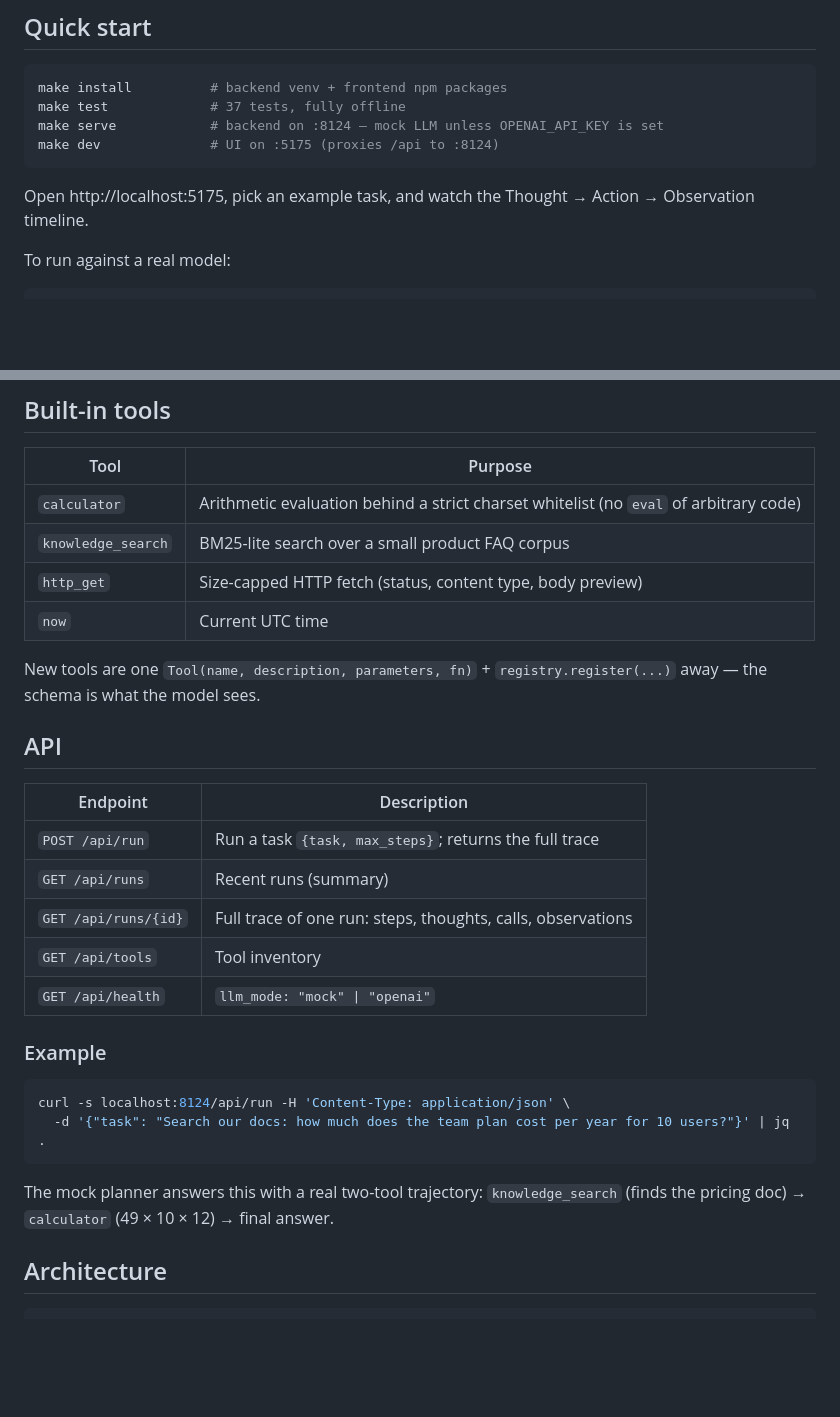
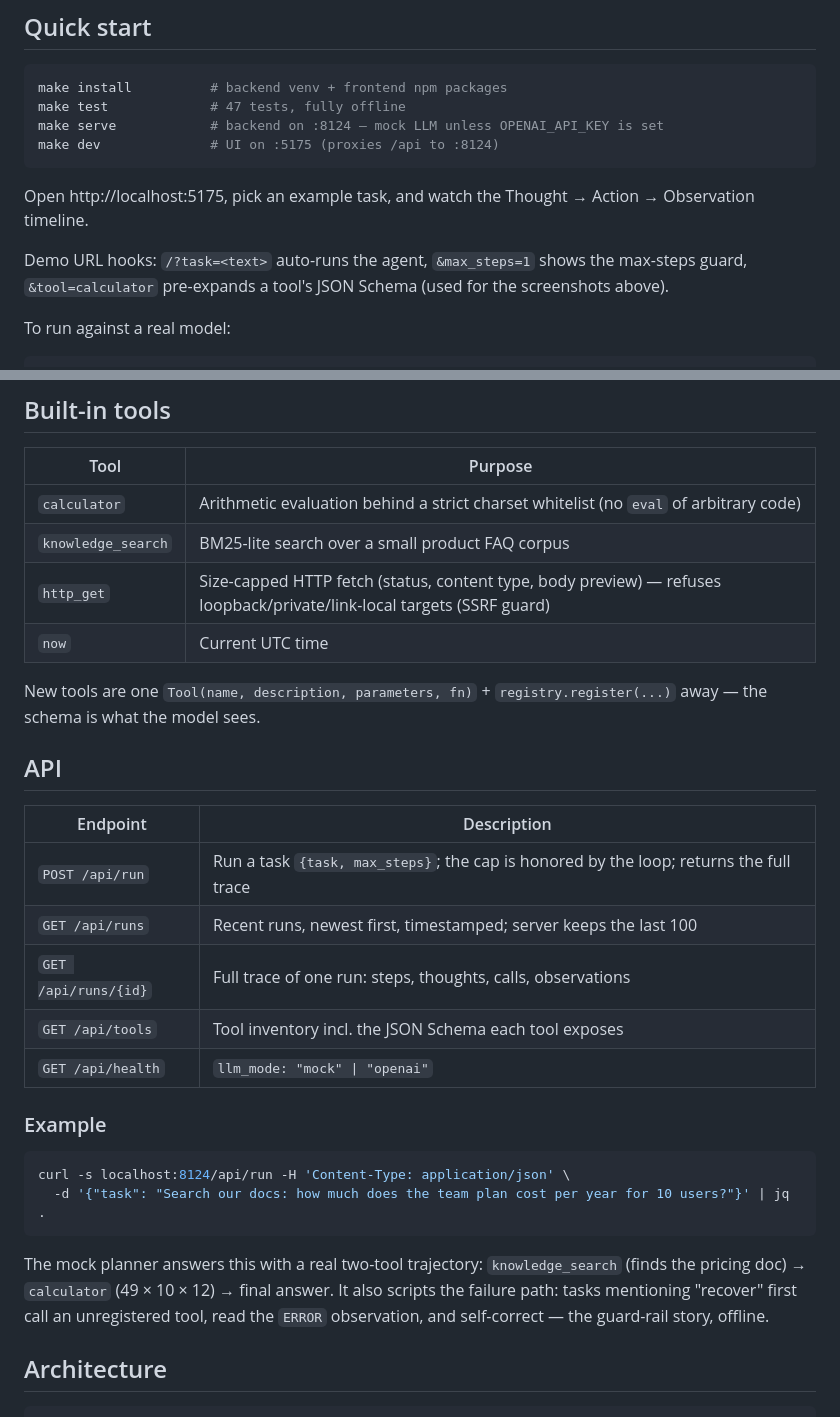
Before and after one commit to yang-2301/agentloop, a Markdown page: README.md, 2 parts joined by grey strips. GitHub-like rendering; blank space fills up the shorter version.

````diff
--- a/README.md
+++ b/README.md
@@ -19,12 +28,14 @@ Most agent tutorials hand you `initialize_agent(...)` and hide everything intere
 
 ```bash
 make install          # backend venv + frontend npm packages
-make test             # 37 tests, fully offline
+make test             # 47 tests, fully offline
 make serve            # backend on :8124 — mock LLM unless OPENAI_API_KEY is set
 make dev              # UI on :5175 (proxies /api to :8124)
 ```
 
 Open http://localhost:5175, pick an example task, and watch the Thought → Action → Observation timeline.
+
+Demo URL hooks: `/?task=<text>` auto-runs the agent, `&max_steps=1` shows the max-steps guard, `&tool=calculator` pre-expands a tool's JSON Schema (used for the screenshots above).
 
 To run against a real model:
 
@@ -41,7 +52,7 @@ make serve
 |---|---|
 | `calculator` | Arithmetic evaluation behind a strict charset whitelist (no `eval` of arbitrary code) |
 | `knowledge_search` | BM25-lite search over a small product FAQ corpus |
-| `http_get` | Size-capped HTTP fetch (status, content type, body preview) |
+| `http_get` | Size-capped HTTP fetch (status, content type, body preview) — refuses loopback/private/link-local targets (SSRF guard) |
 | `now` | Current UTC time |
 
 New tools are one `Tool(name, description, parameters, fn)` + `registry.register(...)` away — the schema is what the model sees.
@@ -50,10 +61,10 @@ New tools are one `Tool(name, description, parameters, fn)` + `registry.register
 
 | Endpoint | Description |
 |---|---|
-| `POST /api/run` | Run a task `{task, max_steps}`; returns the full trace |
-| `GET /api/runs` | Recent runs (summary) |
+| `POST /api/run` | Run a task `{task, max_steps}`; the cap is honored by the loop; returns the full trace |
+| `GET /api/runs` | Recent runs, newest first, timestamped; server keeps the last 100 |
 | `GET /api/runs/{id}` | Full trace of one run: steps, thoughts, calls, observations |
-| `GET /api/tools` | Tool inventory |
+| `GET /api/tools` | Tool inventory incl. the JSON Schema each tool exposes |
 | `GET /api/health` | `llm_mode: "mock" \| "openai"` |
 
 ### Example
@@ -63,7 +74,7 @@ curl -s localhost:8124/api/run -H 'Content-Type: application/json' \
   -d '{"task": "Search our docs: how much does the team plan cost per year for 10 users?"}' | jq .
 ```
 
-The mock planner answers this with a real two-tool trajectory: `knowledge_search` (finds the pricing doc) → `calculator` (49 × 10 × 12) → final answer.
+The mock planner answers this with a real two-tool trajectory: `knowledge_search` (finds the pricing doc) → `calculator` (49 × 10 × 12) → final answer. It also scripts the failure path: tasks mentioning "recover" first call an unregistered tool, read the `ERROR` observation, and self-correct — the guard-rail story, offline.
 
 ## Architecture
 
````
Also changed, not shown: other parts of README.md (+10 -1 lines), docs/ui-demo.png, docs/ui-error-recovery.png (added), docs/ui-guard.png (added), docs/ui-history.png (added), docs/ui-tools.png (added), 12 other files.
